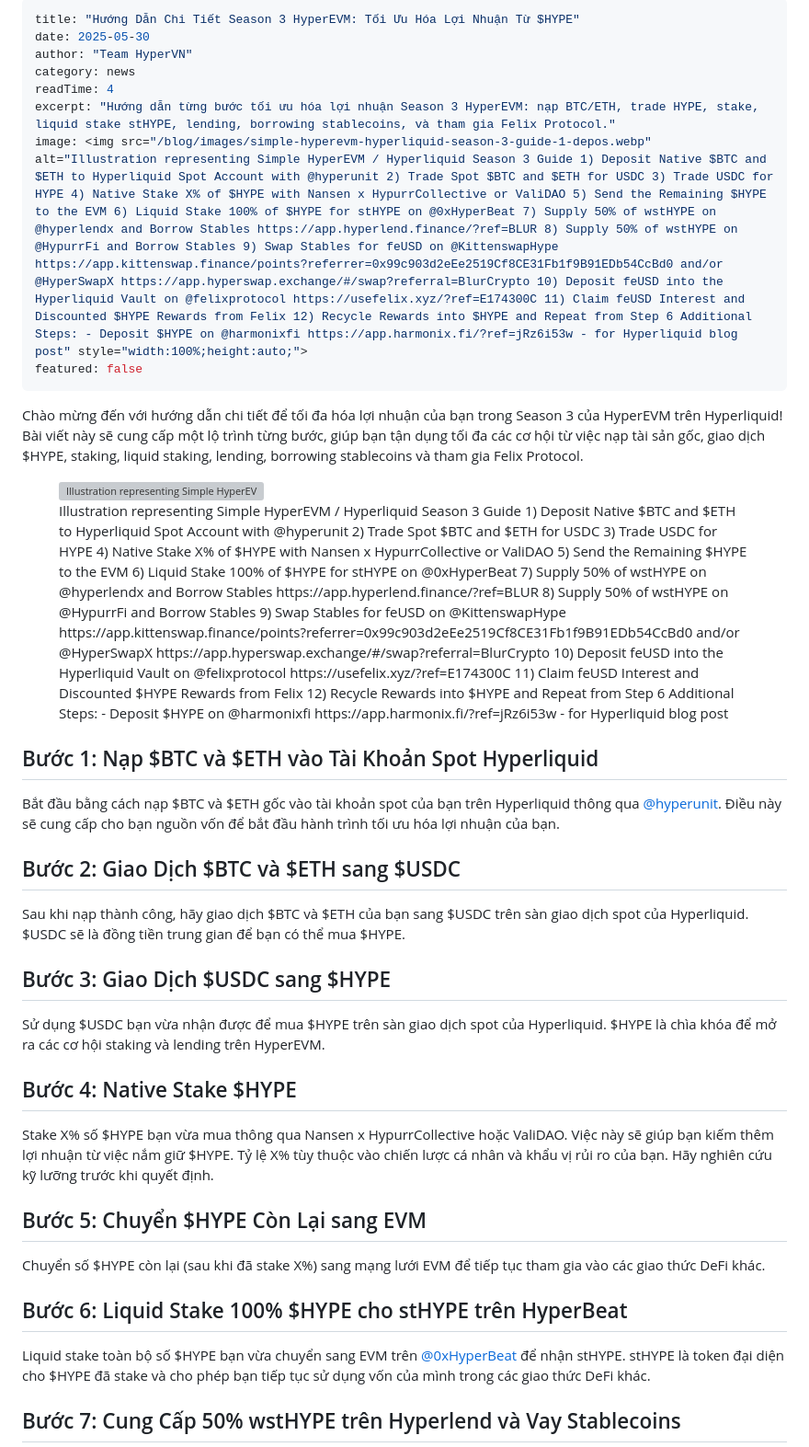
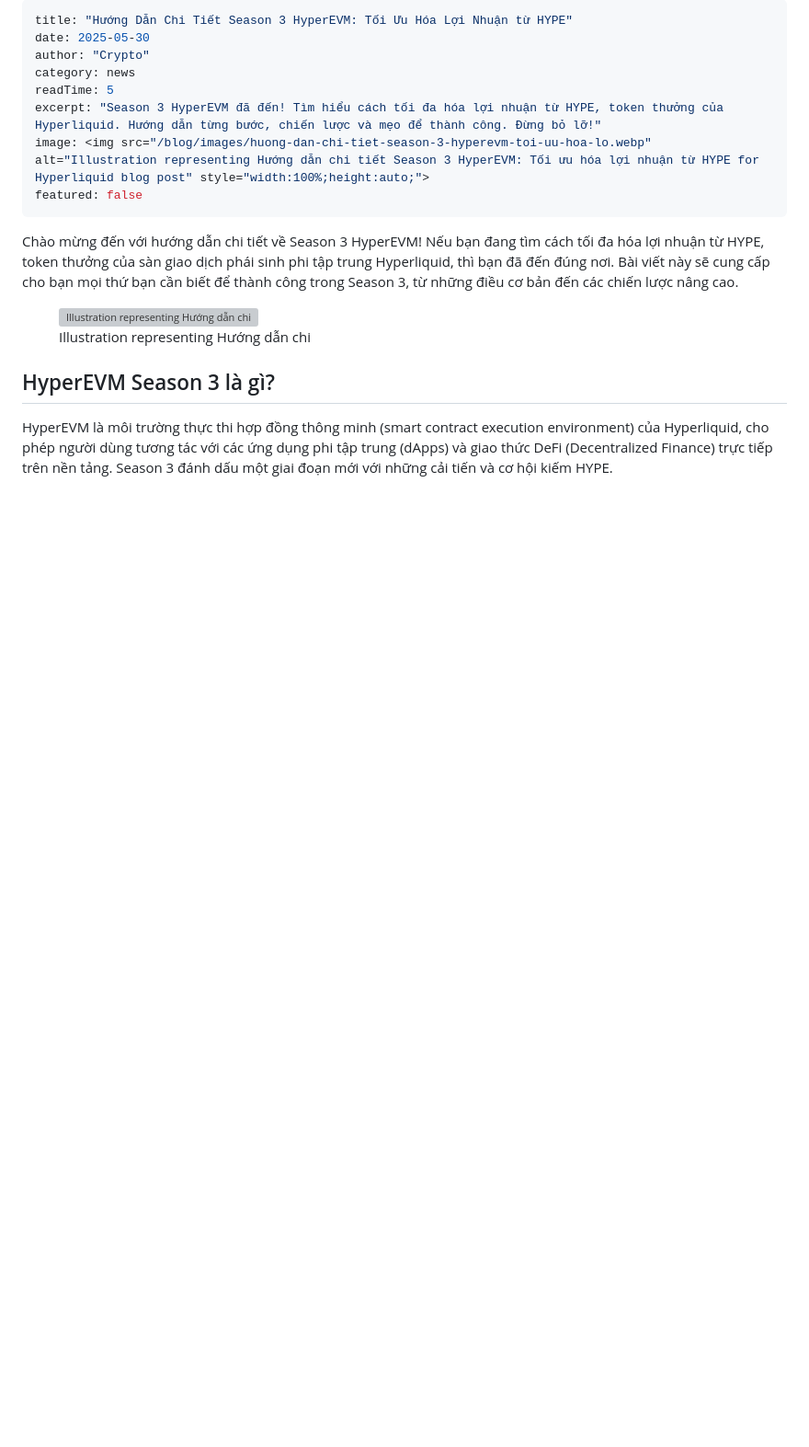
Before and after one commit to hyperboi6898/hype4, a Markdown page: blog/markdown/huong-dan-chi-tiet-season-3-hyperevm-toi-uu-hoa-loi-nhuan-tu-hype.md, the part around one of its changes. Shown at 92% size. Drawn GitHub-style; blank space fills up the shorter version; grey boxes are pictures that could not be loaded.

Commit message:
Add new blog post: Hướng Dẫn Chi Tiết Season 3 HyperEVM: Tối Ưu Hóa Lợi Nhuận từ HYPE

```diff
--- a/blog/markdown/huong-dan-chi-tiet-season-3-hyperevm-toi-uu-hoa-loi-nhuan-tu-hype.md
+++ b/blog/markdown/huong-dan-chi-tiet-season-3-hyperevm-toi-uu-hoa-loi-nhuan-tu-hype.md
@@ -1,48 +1,26 @@
 ---
-title: "Hướng Dẫn Chi Tiết Season 3 HyperEVM: Tối Ưu Hóa Lợi Nhuận Từ $HYPE"
+title: "Hướng Dẫn Chi Tiết Season 3 HyperEVM: Tối Ưu Hóa Lợi Nhuận từ HYPE"
 date: 2025-05-30
-author: "Team HyperVN"
+author: "Crypto"
 category: news
-readTime: 4
-excerpt: "Hướng dẫn từng bước tối ưu hóa lợi nhuận Season 3 HyperEVM: nạp BTC/ETH, trade HYPE, stake, liquid stake stHYPE, lending, borrowing stablecoins, và tham gia Felix Protocol."
-image: <img src="/blog/images/simple-hyperevm-hyperliquid-season-3-guide-1-depos.webp" alt="Illustration representing Simple HyperEVM / Hyperliquid Season 3 Guide 1) Deposit Native $BTC and $ETH to Hyperliquid Spot Account with @hyperunit 2) Trade Spot $BTC and $ETH for USDC 3) Trade USDC for HYPE 4) Native Stake X% of $HYPE with Nansen x HypurrCollective or ValiDAO 5) Send the Remaining $HYPE to the EVM 6) Liquid Stake 100% of $HYPE for stHYPE on @0xHyperBeat 7) Supply 50% of wstHYPE on @hyperlendx and Borrow Stables https://app.hyperlend.finance/?ref=BLUR 8) Supply 50% of wstHYPE on @HypurrFi and Borrow Stables 9) Swap Stables for feUSD on @KittenswapHype https://app.kittenswap.finance/points?referrer=0x99c903d2eEe2519Cf8CE31Fb1f9B91EDb54CcBd0 and/or @HyperSwapX https://app.hyperswap.exchange/#/swap?referral=BlurCrypto 10) Deposit feUSD into the Hyperliquid Vault on @felixprotocol https://usefelix.xyz/?ref=E174300C 11) Claim feUSD Interest and Discounted $HYPE Rewards from Felix 12) Recycle Rewards into $HYPE and Repeat from Step 6 Additional Steps: - Deposit $HYPE on @harmonixfi https://app.harmonix.fi/?ref=jRz6i53w - for Hyperliquid blog post" style="width:100%;height:auto;">
+readTime: 5
+excerpt: "Season 3 HyperEVM đã đến! Tìm hiểu cách tối đa hóa lợi nhuận từ HYPE, token thưởng của Hyperliquid. Hướng dẫn từng bước, chiến lược và mẹo để thành công. Đừng bỏ lỡ!"
+image: <img src="/blog/images/huong-dan-chi-tiet-season-3-hyperevm-toi-uu-hoa-lo.webp" alt="Illustration representing Hướng dẫn chi tiết Season 3 HyperEVM: Tối ưu hóa lợi nhuận từ HYPE for Hyperliquid blog post" style="width:100%;height:auto;">
 featured: false
 ---
 
-Chào mừng đến với hướng dẫn chi tiết để tối đa hóa lợi nhuận của bạn trong Season 3 của HyperEVM trên Hyperliquid! Bài viết này sẽ cung cấp một lộ trình từng bước, giúp bạn tận dụng tối đa các cơ hội từ việc nạp tài sản gốc, giao dịch $HYPE, staking, liquid staking, lending, borrowing stablecoins và tham gia Felix Protocol.
+Chào mừng đến với hướng dẫn chi tiết về Season 3 HyperEVM! Nếu bạn đang tìm cách tối đa hóa lợi nhuận từ HYPE, token thưởng của sàn giao dịch phái sinh phi tập trung Hyperliquid, thì bạn đã đến đúng nơi. Bài viết này sẽ cung cấp cho bạn mọi thứ bạn cần biết để thành công trong Season 3, từ những điều cơ bản đến các chiến lược nâng cao.
 
 
 <figure style='text-align: center;'>
-  <img src='/blog/images/simple-hyperevm-hyperliquid-season-3-guide-1-depos.webp' alt='Illustration representing Simple HyperEVM / Hyperliquid Season 3 Guide 1) Deposit Native $BTC and $ETH to Hyperliquid Spot Account with @hyperunit 2) Trade Spot $BTC and $ETH for USDC 3) Trade USDC for HYPE 4) Native Stake X% of $HYPE with Nansen x HypurrCollective or ValiDAO 5) Send the Remaining $HYPE to the EVM 6) Liquid Stake 100% of $HYPE for stHYPE on @0xHyperBeat 7) Supply 50% of wstHYPE on @hyperlendx and Borrow Stables https://app.hyperlend.finance/?ref=BLUR 8) Supply 50% of wstHYPE on @HypurrFi and Borrow Stables 9) Swap Stables for feUSD on @KittenswapHype https://app.kittenswap.finance/points?referrer=0x99c903d2eEe2519Cf8CE31Fb1f9B91EDb54CcBd0 and/or @HyperSwapX https://app.hyperswap.exchange/#/swap?referral=BlurCrypto 10) Deposit feUSD into the Hyperliquid Vault on @felixprotocol https://usefelix.xyz/?ref=E174300C 11) Claim feUSD Interest and Discounted $HYPE Rewards from Felix 12) Recycle Rewards into $HYPE and Repeat from Step 6 Additional Steps: - Deposit $HYPE on @harmonixfi https://app.harmonix.fi/?ref=jRz6i53w - for Hyperliquid blog post' style='width:100%;max-width:600px;margin:0 auto;display:block;'>
-  <figcaption style='font-size: 0.9em; color: #555; margin-top: 5px;'>Illustration representing Simple HyperEVM / Hyperliquid Season 3 Guide 1) Deposit Native $BTC and $ETH to Hyperliquid Spot Account with @hyperunit 2) Trade Spot $BTC and $ETH for USDC 3) Trade USDC for HYPE 4) Native Stake X% of $HYPE with Nansen x HypurrCollective or ValiDAO 5) Send the Remaining $HYPE to the EVM 6) Liquid Stake 100% of $HYPE for stHYPE on @0xHyperBeat 7) Supply 50% of wstHYPE on @hyperlendx and Borrow Stables https://app.hyperlend.finance/?ref=BLUR 8) Supply 50% of wstHYPE on @HypurrFi and Borrow Stables 9) Swap Stables for feUSD on @KittenswapHype https://app.kittenswap.finance/points?referrer=0x99c903d2eEe2519Cf8CE31Fb1f9B91EDb54CcBd0 and/or @HyperSwapX https://app.hyperswap.exchange/#/swap?referral=BlurCrypto 10) Deposit feUSD into the Hyperliquid Vault on @felixprotocol https://usefelix.xyz/?ref=E174300C 11) Claim feUSD Interest and Discounted $HYPE Rewards from Felix 12) Recycle Rewards into $HYPE and Repeat from Step 6 Additional Steps: - Deposit $HYPE on @harmonixfi https://app.harmonix.fi/?ref=jRz6i53w - for Hyperliquid blog post</figcaption>
+  <img src='/blog/images/huong-dan-chi-tiet-season-3-hyperevm-toi-uu-hoa-lo.webp' alt='Illustration representing Hướng dẫn chi' style='width:100%;max-width:600px;margin:0 auto;display:block;'>
+  <figcaption style='font-size: 0.9em; color: #555; margin-top: 5px;'>Illustration representing Hướng dẫn chi</figcaption>
 </figure>
 
 
-## Bước 1: Nạp $BTC và $ETH vào Tài Khoản Spot Hyperliquid
+## HyperEVM Season 3 là gì?
 
-Bắt đầu bằng cách nạp $BTC và $ETH gốc vào tài khoản spot của bạn trên Hyperliquid thông qua [@hyperunit](https://twitter.com/hyperunit). Điều này sẽ cung cấp cho bạn nguồn vốn để bắt đầu hành trình tối ưu hóa lợi nhuận của bạn.
-
-## Bước 2: Giao Dịch $BTC và $ETH sang $USDC
-
-Sau khi nạp thành công, hãy giao dịch $BTC và $ETH của bạn sang $USDC trên sàn giao dịch spot của Hyperliquid. $USDC sẽ là đồng tiền trung gian để bạn có thể mua $HYPE.
-
-## Bước 3: Giao Dịch $USDC sang $HYPE
-
-Sử dụng $USDC bạn vừa nhận được để mua $HYPE trên sàn giao dịch spot của Hyperliquid. $HYPE là chìa khóa để mở ra các cơ hội staking và lending trên HyperEVM.
-
-## Bước 4: Native Stake $HYPE
-
-Stake X% số $HYPE bạn vừa mua thông qua Nansen x HypurrCollective hoặc ValiDAO. Việc này sẽ giúp bạn kiếm thêm lợi nhuận từ việc nắm giữ $HYPE. Tỷ lệ X% tùy thuộc vào chiến lược cá nhân và khẩu vị rủi ro của bạn. Hãy nghiên cứu kỹ lưỡng trước khi quyết định.
-
-## Bước 5: Chuyển $HYPE Còn Lại sang EVM
-
-Chuyển số $HYPE còn lại (sau khi đã stake X%) sang mạng lưới EVM để tiếp tục tham gia vào các giao thức DeFi khác.
-
-## Bước 6: Liquid Stake 100% $HYPE cho stHYPE trên HyperBeat
-
-Liquid stake toàn bộ số $HYPE bạn vừa chuyển sang EVM trên [@0xHyperBeat](https://twitter.com/0xHyperBeat) để nhận stHYPE. stHYPE là token đại diện cho $HYPE đã stake và cho phép bạn tiếp tục sử dụng vốn của mình trong các giao thức DeFi khác.
-
-## Bước 7: Cung Cấp 50% wstHYPE trên Hyperlend và Vay Stablecoins
+HyperEVM là môi trường thực thi hợp đồng thông minh (smart contract execution environment) của Hyperliquid, cho phép người dùng tương tác với các ứng dụng phi tập trung (dApps) và giao thức DeFi (Decentralized Finance) trực tiếp trên nền tảng. Season 3 đánh dấu một giai đoạn mới với những cải tiến và cơ hội kiếm HYPE.
 
 
 <figure style='text-align: center;'>
```
Also changed, not shown: other parts of blog/markdown/huong-dan-chi-tiet-season-3-hyperevm-toi-uu-hoa-loi-nhuan-tu-hype.md (+48 -31 lines).
